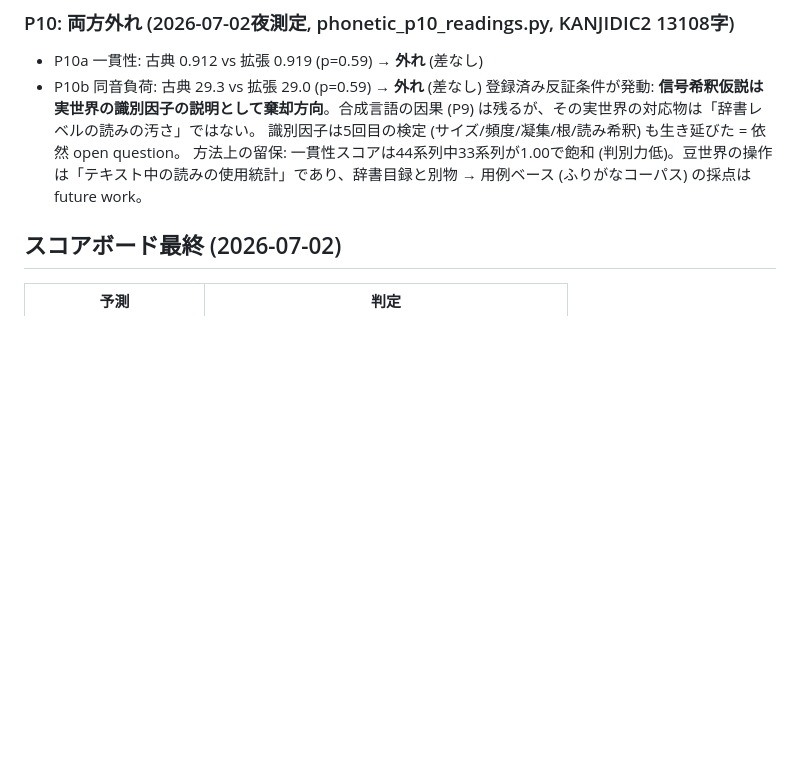
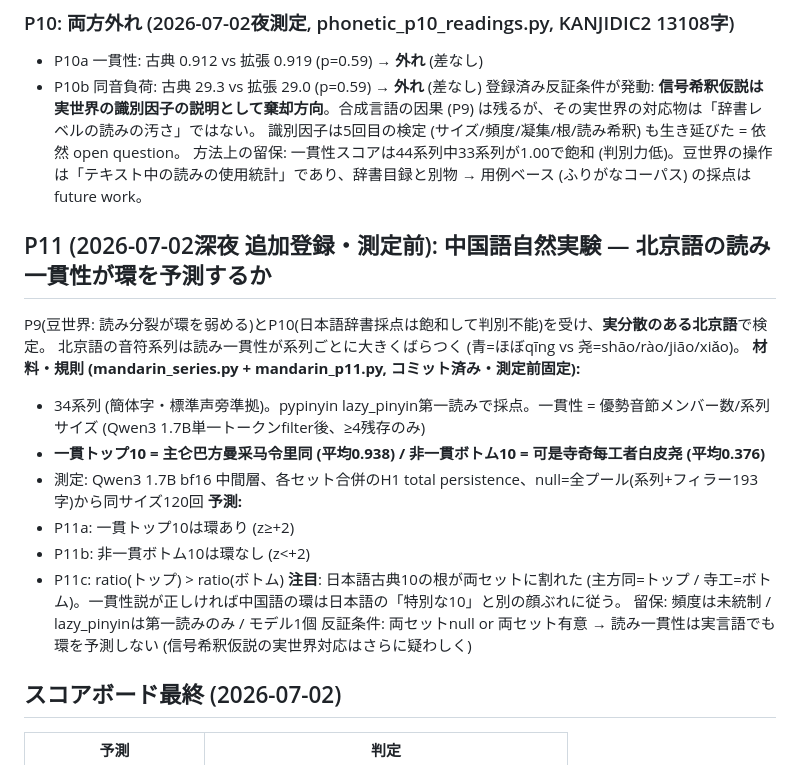
Before and after one commit to hajimedayo328/attribution-graph-poc, a Markdown page: PREREGISTRATION.md, the part around the change. GitHub-like rendering; blank space fills up the shorter version.

Commit message:
docs: P11 事前登録 - 中国語自然実験 (一貫トップ10 vs 非一貫ボトム10、セット固定、測定前)

```diff
--- a/PREREGISTRATION.md
+++ b/PREREGISTRATION.md
@@ -168,6 +168,22 @@ P8a的中 (強信号なら最小0.5Mでも環) / P8b的中 (弱信号では2M↔
 識別因子は5回目の検定 (サイズ/頻度/凝集/根/読み希釈) も生き延びた = 依然 open question。
 方法上の留保: 一貫性スコアは44系列中33系列が1.00で飽和 (判別力低)。豆世界の操作は「テキスト中の読みの使用統計」であり、辞書目録と別物 → 用例ベース (ふりがなコーパス) の採点は future work。
 
+
+## P11 (2026-07-02深夜 追加登録・測定前): 中国語自然実験 — 北京語の読み一貫性が環を予測するか
+P9(豆世界: 読み分裂が環を弱める)とP10(日本語辞書採点は飽和して判別不能)を受け、**実分散のある北京語**で検定。
+北京語の音符系列は読み一貫性が系列ごとに大きくばらつく (青=ほぼqīng vs 尧=shāo/rào/jiāo/xiǎo)。
+**材料・規則 (mandarin_series.py + mandarin_p11.py, コミット済み・測定前固定):**
+- 34系列 (簡体字・標準声旁準拠)。pypinyin lazy_pinyin第一読みで採点。一貫性 = 優勢音節メンバー数/系列サイズ (Qwen3 1.7B単一トークンfilter後、≥4残存のみ)
+- **一貫トップ10 = 主仑巴方曼采马令里同 (平均0.938) / 非一貫ボトム10 = 可是寺奇每工者白皮尧 (平均0.376)**
+- 測定: Qwen3 1.7B bf16 中間層、各セット合併のH1 total persistence、null=全プール(系列+フィラー193字)から同サイズ120回
+**予測:**
+- P11a: 一貫トップ10は環あり (z≥+2)
+- P11b: 非一貫ボトム10は環なし (z<+2)
+- P11c: ratio(トップ) > ratio(ボトム)
+**注目**: 日本語古典10の根が両セットに割れた (主方同=トップ / 寺工=ボトム)。一貫性説が正しければ中国語の環は日本語の「特別な10」と別の顔ぶれに従う。
+留保: 頻度は未統制 / lazy_pinyinは第一読みのみ / モデル1個
+反証条件: 両セットnull or 両セット有意 → 読み一貫性は実言語でも環を予測しない (信号希釈仮説の実世界対応はさらに疑わしく)
+
 ## スコアボード最終 (2026-07-02)
 | 予測 | 判定 |
 |---|---|
```
